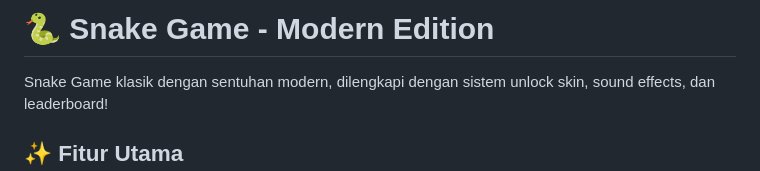
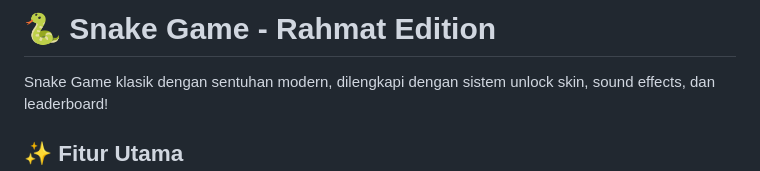
Before and after one commit to rahmatdial-prjct/snakegamesrahmat, a Markdown page: README.md, the part around the change. GitHub-like rendering.

```diff
--- a/README.md
+++ b/README.md
@@ -1,4 +1,4 @@
-# 🐍 Snake Game - Modern Edition
+# 🐍 Snake Game - Rahmat Edition
 
 Snake Game klasik dengan sentuhan modern, dilengkapi dengan sistem unlock skin, sound effects, dan leaderboard!
 
```
